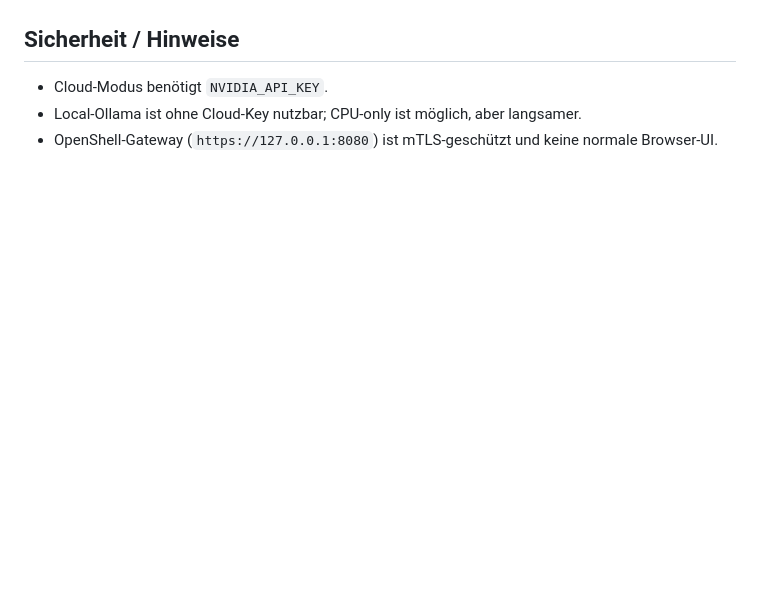
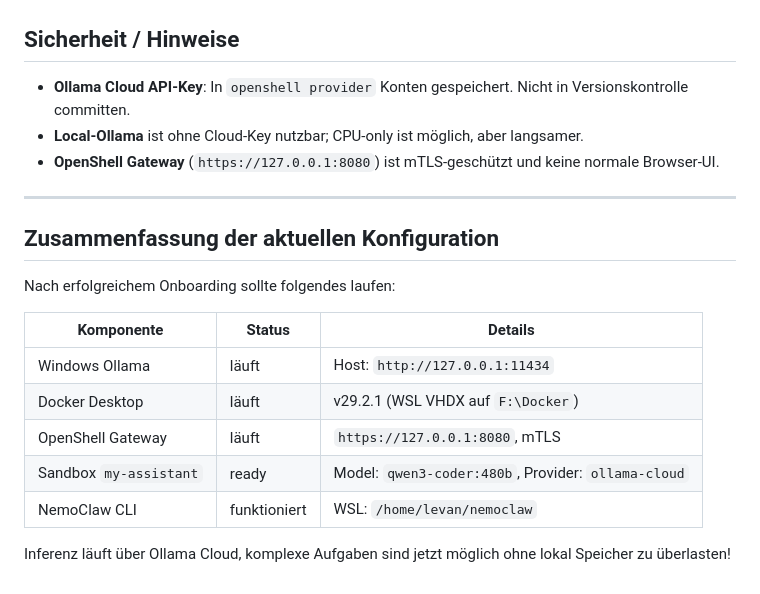
Before and after one commit to Mutigen/nemo-open-claw, a Markdown page: README.md, the part around one of its changes. Drawn GitHub-style; blank space fills up the shorter version.

```diff
--- a/README.md
+++ b/README.md
@@ -118,6 +179,22 @@ Häufige Ursachen:
 
 ## Sicherheit / Hinweise
 
-- Cloud-Modus benötigt `NVIDIA_API_KEY`.
-- Local-Ollama ist ohne Cloud-Key nutzbar; CPU-only ist möglich, aber langsamer.
-- OpenShell-Gateway (`https://127.0.0.1:8080`) ist mTLS-geschützt und keine normale Browser-UI.
+- **Ollama Cloud API-Key**: In `openshell provider` Konten gespeichert. Nicht in Versionskontrolle committen.
+- **Local-Ollama** ist ohne Cloud-Key nutzbar; CPU-only ist möglich, aber langsamer.
+- **OpenShell Gateway** (`https://127.0.0.1:8080`) ist mTLS-geschützt und keine normale Browser-UI.
+
+---
+
+## Zusammenfassung der aktuellen Konfiguration
+
+Nach erfolgreichem Onboarding sollte folgendes laufen:
+
+| Komponente | Status | Details |
+|-----------|--------|---------|
+| Windows Ollama | läuft | Host: `http://127.0.0.1:11434` |
+| Docker Desktop | läuft | v29.2.1 (WSL VHDX auf `F:\Docker`) |
+| OpenShell Gateway | läuft | `https://127.0.0.1:8080`, mTLS |
+| Sandbox `my-assistant` | ready | Model: `qwen3-coder:480b`, Provider: `ollama-cloud` |
+| NemoClaw CLI | funktioniert | WSL: `/home/levan/nemoclaw` |
+
+Inferenz läuft über Ollama Cloud, komplexe Aufgaben sind jetzt möglich ohne lokal Speicher zu überlasten!
```
Also changed, not shown: other parts of README.md (+61 -0 lines).
